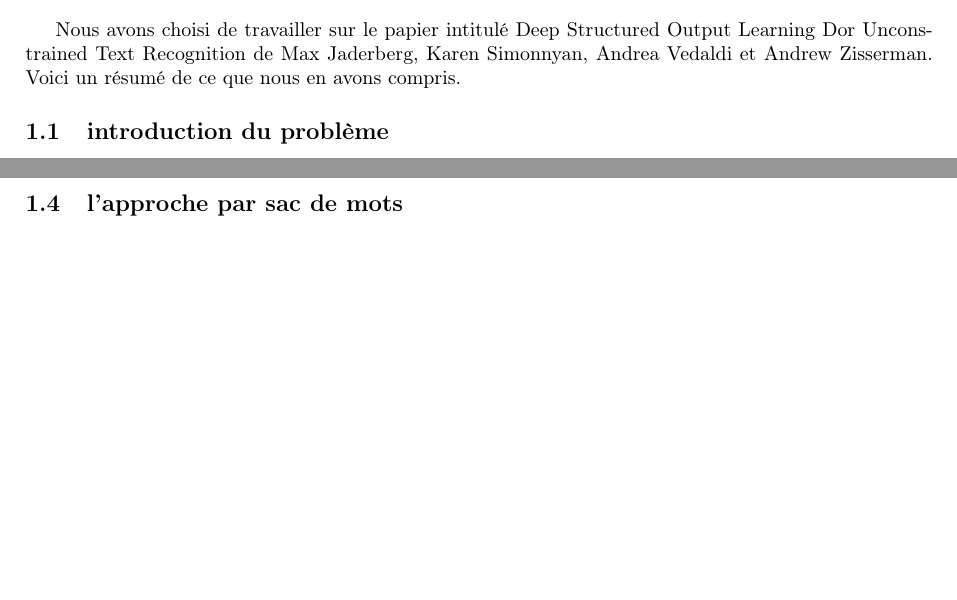
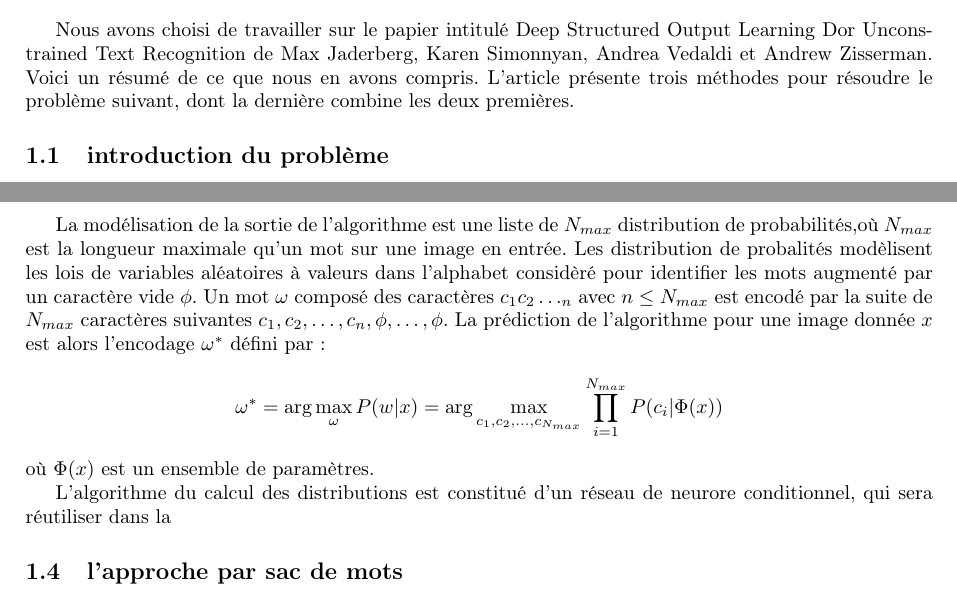
Before and after one commit to CoderLee2014/structured-data-learning, a LaTeX document (report/report.tex): two parts of pages 1 and 2 of 2, joined at a grey line, cut so that both start at the same text, the shorter picture padded with empty space. Compiled offline with pdfLaTeX.

Commit message:
last commit

```diff
--- a/report/report.tex
+++ b/report/report.tex
@@ -29,7 +29,7 @@
 \maketitle
 \tableofcontents
 \section{Résumé du papier}
-Nous avons choisi de travailler sur le papier intitulé Deep Structured Output Learning Dor Unconstrained Text Recognition de Max Jaderberg, Karen Simonnyan, Andrea Vedaldi et Andrew Zisserman. Voici un résumé de ce que nous en avons compris.
+Nous avons choisi de travailler sur le papier intitulé Deep Structured Output Learning Dor Unconstrained Text Recognition de Max Jaderberg, Karen Simonnyan, Andrea Vedaldi et Andrew Zisserman. Voici un résumé de ce que nous en avons compris. L'article présente trois méthodes pour résoudre le problème suivant, dont la dernière combine les deux premières.
 \subsection{introduction du problème}
 Ce papier s'attaque au problème très général suivant : détecter et reconnaître du texte sur une image. Plus précisément, ce papier suppose la phase de détection est déjà réalisée, en d'autres termes l'on ne considère que des images contenant uniquement un seul mot sans autre contenu. Le sujet principal est donc la reconnaissance de mot, et particulièrement de mot sans contrainte, c'est à dire des mots qui ne sont pas obligatoirement issue d'une liste de vocabulaires.
 
@@ -38,6 +38,12 @@ Comme dit précedemment, l'entrée du problème est un image, seulement pour des
 
 \subsection{l'approche par caractère}
 L'approche par caractère considère que chaque caractère identifié selon sa position indépendemment des autres caractères.
+
+La modélisation de la sortie de l'algorithme est une liste de $N_{max}$ distribution de probabilités,où $N_{max}$ est la longueur maximale qu'un mot sur une image en entrée. Les distribution de probalités modèlisent les lois de variables aléatoires à valeurs dans l'alphabet considèré pour identifier les mots augmenté par un caractère vide $\phi$. Un mot $\omega$ composé des caractères $c_1c_2\dotsc_n$ avec $n\leq N_{max}$ est encodé par la suite de $N_{max}$ caractères suivantes $c_1, c_2, \dots,c_n,\phi,\dots,\phi$. La prédiction de l'algorithme pour une image donnée $x$ est alors l'encodage $\omega^*$ défini par :
+$$ \omega^* = \text{arg} \max_{\omega} P(w|x) = \text{arg} \max_{c_1, c_2, \dots,c_{N_{max}}} \prod_{i=1}^{N_{max}} P(c_i|\Phi(x))$$
+où $\Phi(x)$ est un ensemble de paramètres.
+
+L'algorithme du calcul des distributions est constitué d'un réseau de neurore conditionnel, qui sera réutiliser dans la
 
 \subsection{l'approche par sac de mots}
 
```
Also changed, not shown: report/report.pdf, 1 other file.
